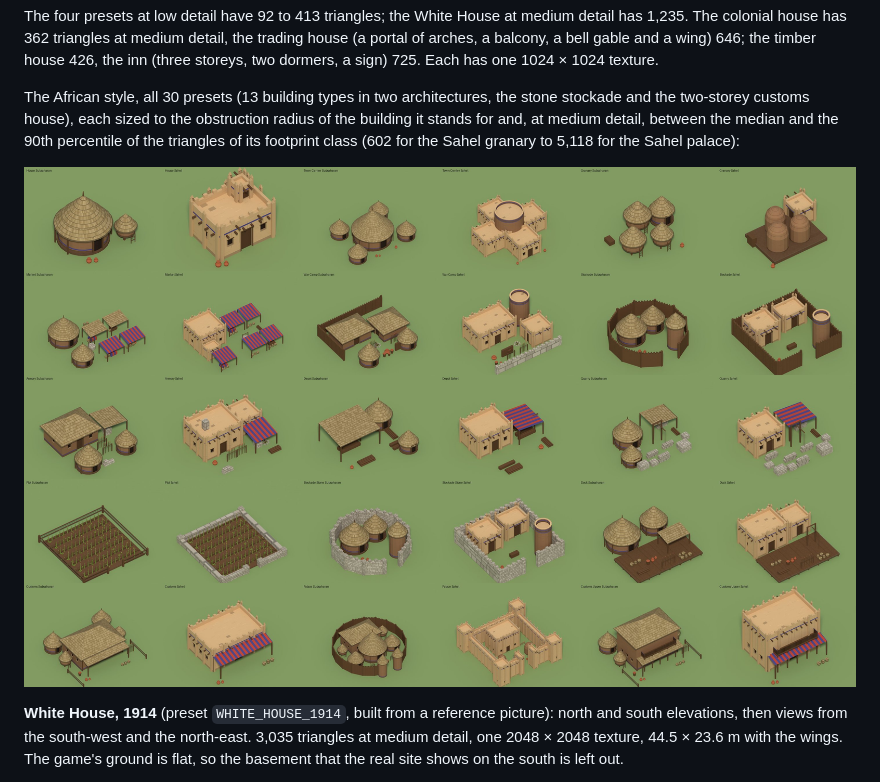
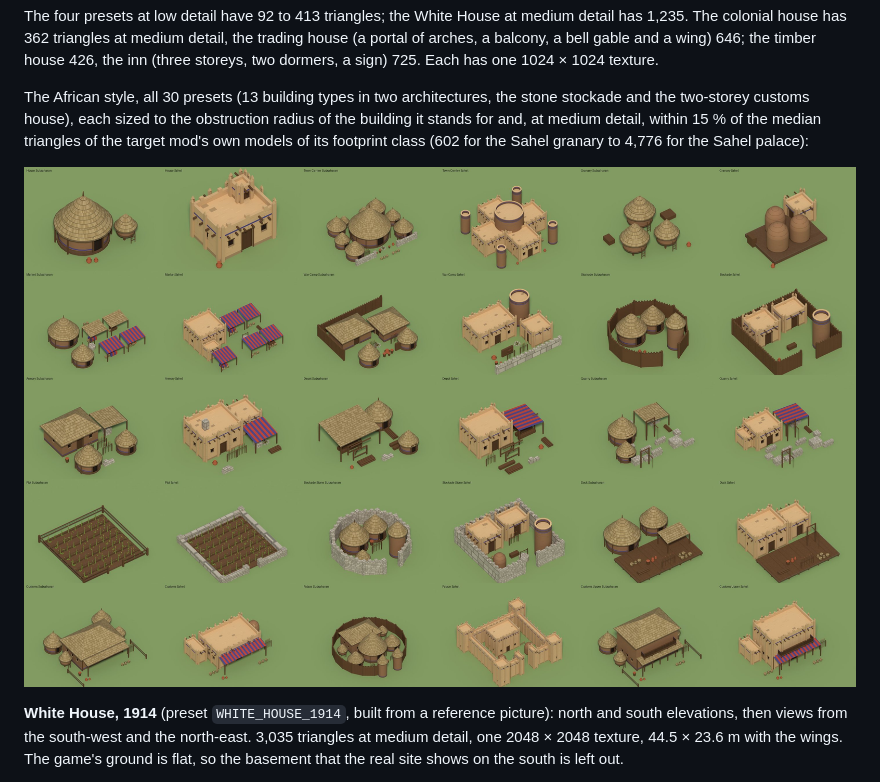
Before and after one commit to Gorgorito12/aoe3-blender-tools, a Markdown page: README.md, the part around the change. Drawn GitHub-style; pictures changed too: examples/african_gallery.jpg.

```diff
--- a/README.md
+++ b/README.md
@@ -34,8 +34,8 @@ two dormers, a sign) 725. Each has one 1024 × 1024 texture.
 
 The African style, all 30 presets (13 building types in two architectures, the stone stockade and
 the two-storey customs house), each sized to the obstruction radius of the building it stands for
-and, at medium detail, between the median and the 90th percentile of the triangles of its
-footprint class (602 for the Sahel granary to 5,118 for the Sahel palace):
+and, at medium detail, within 15 % of the median triangles of the target mod's own models of
+its footprint class (602 for the Sahel granary to 4,776 for the Sahel palace):
 
 ![African presets](examples/african_gallery.jpg)
 
```
Also changed, not shown: docs/building-guidelines.md (+18 -15 lines), 15 other files.
